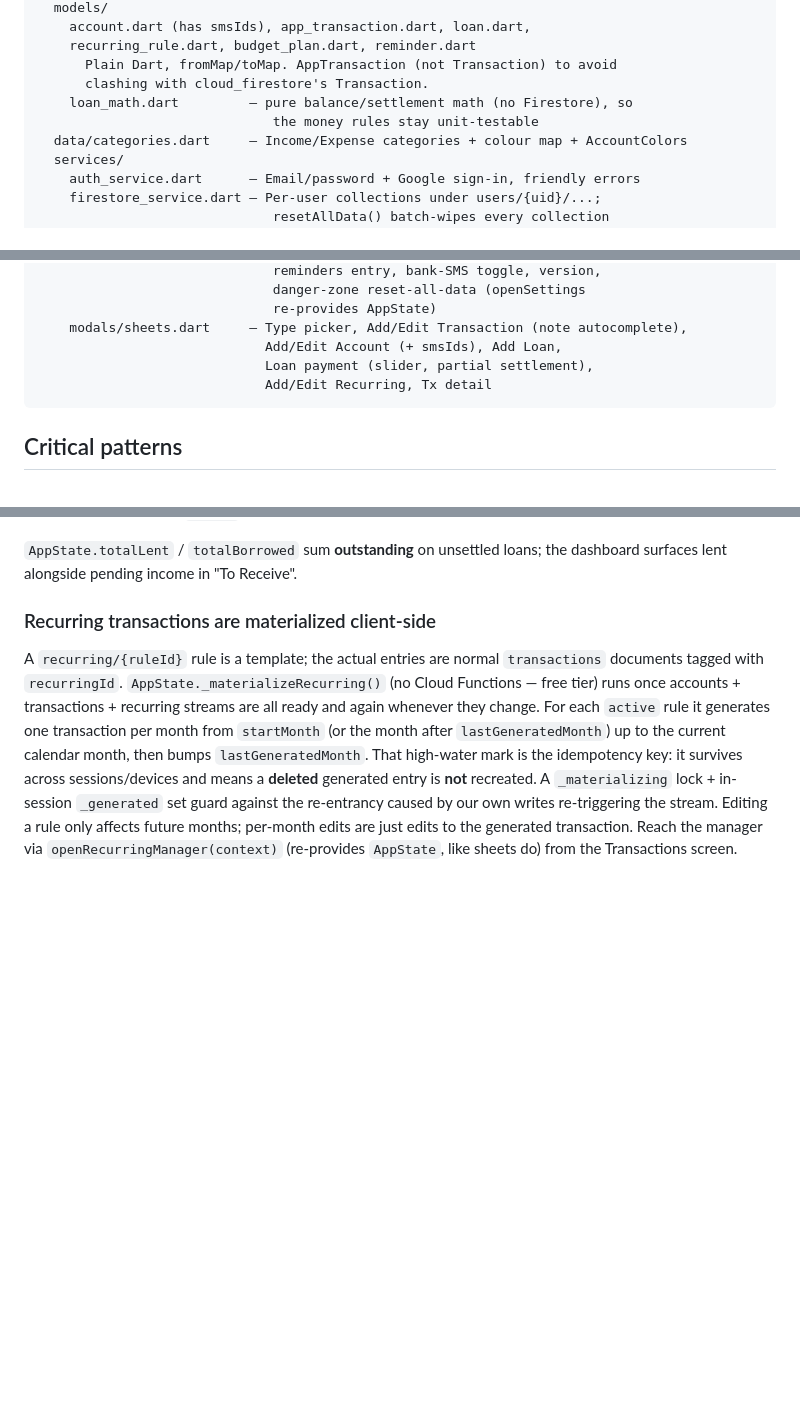
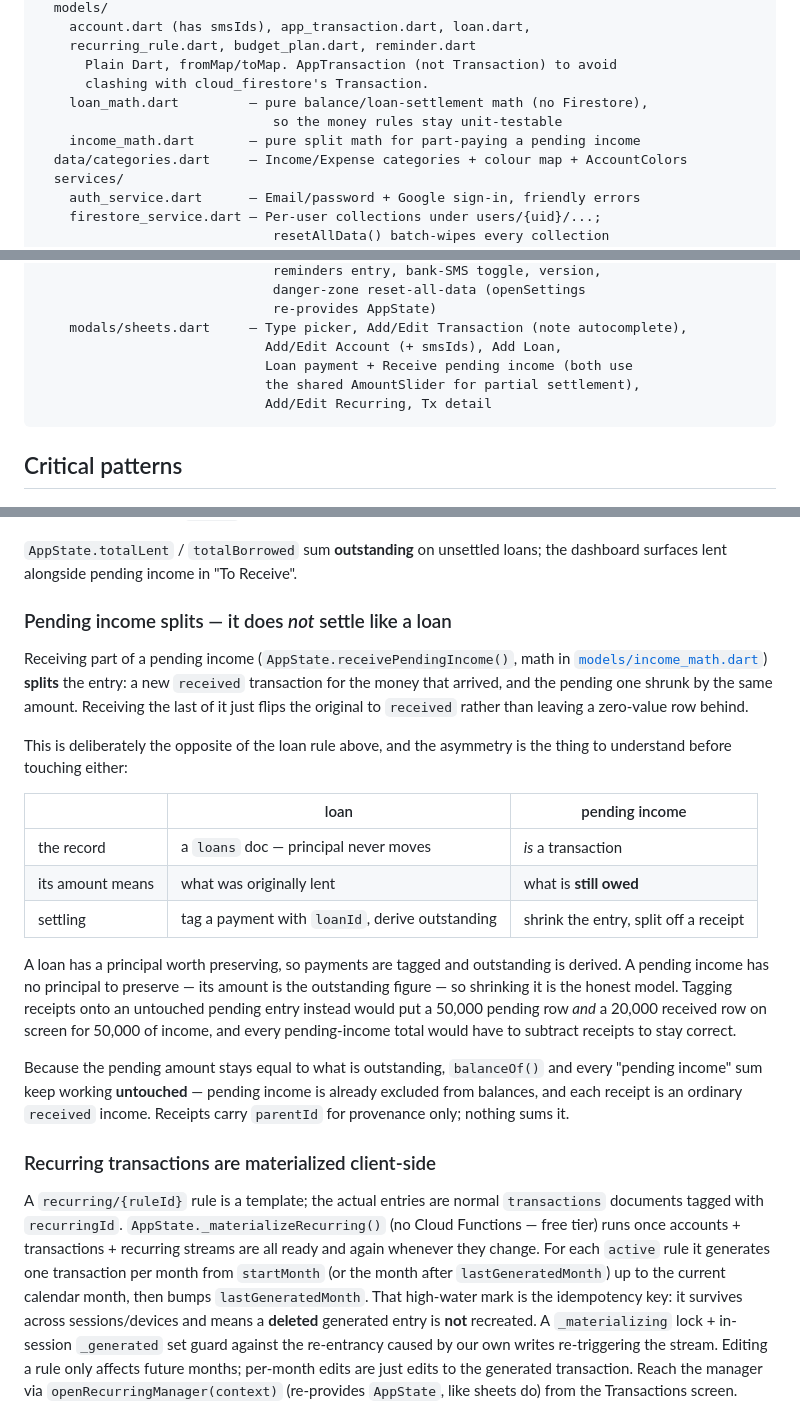
Before and after one commit to Esandu-Meth-Obadaarachchi/FinanceTrackerApp, a Markdown page: CLAUDE.md, 3 parts joined by grey strips. Rendered like a GitHub page; blank space fills up the shorter version.

Commit message:
Document how pending income settles, and why it differs from loans
The two partial-settlement flows look alike on screen but use opposite
models, which is exactly the kind of thing that gets "fixed" into a bug
later. Spells out the asymmetry with a comparison table: a loan has a
principal worth preserving so payments are tagged and outstanding is
derived, while a pending income has no principal — its amount *is* the
outstanding figure — so it splits instead.

Also records why the split model needs no changes to balanceOf or any
pending-income total, and adds income_math.dart, parentId and the shared
AmountSlider to the file map and schema.

````diff
--- a/CLAUDE.md
+++ b/CLAUDE.md
@@ -40,8 +40,9 @@ lib/
     recurring_rule.dart, budget_plan.dart, reminder.dart
       Plain Dart, fromMap/toMap. AppTransaction (not Transaction) to avoid
       clashing with cloud_firestore's Transaction.
-    loan_math.dart         — pure balance/settlement math (no Firestore), so
-                              the money rules stay unit-testable
+    loan_math.dart         — pure balance/loan-settlement math (no Firestore),
+                              so the money rules stay unit-testable
+    income_math.dart       — pure split math for part-paying a pending income
   data/categories.dart     — Income/Expense categories + colour map + AccountColors
   services/
     auth_service.dart      — Email/password + Google sign-in, friendly errors
@@ -91,7 +93,8 @@ lib/
                               re-provides AppState)
     modals/sheets.dart     — Type picker, Add/Edit Transaction (note autocomplete),
                              Add/Edit Account (+ smsIds), Add Loan,
-                             Loan payment (slider, partial settlement),
+                             Loan payment + Receive pending income (both use
+                             the shared AmountSlider for partial settlement),
                              Add/Edit Recurring, Tx detail
 ```
 
@@ -153,6 +156,34 @@ loans that have no payments at all.
 
 `AppState.totalLent` / `totalBorrowed` sum **outstanding** on unsettled
 loans; the dashboard surfaces lent alongside pending income in "To Receive".
+
+### Pending income splits — it does *not* settle like a loan
+Receiving part of a pending income (`AppState.receivePendingIncome()`, math in
+[`models/income_math.dart`](lib/models/income_math.dart)) **splits** the entry:
+a new `received` transaction for the money that arrived, and the pending one
+shrunk by the same amount. Receiving the last of it just flips the original to
+`received` rather than leaving a zero-value row behind.
+
+This is deliberately the opposite of the loan rule above, and the asymmetry is
+the thing to understand before touching either:
+
+|  | loan | pending income |
+|---|---|---|
+| the record | a `loans` doc — principal never moves | *is* a transaction |
+| its amount means | what was originally lent | what is **still owed** |
+| settling | tag a payment with `loanId`, derive outstanding | shrink the entry, split off a receipt |
+
+A loan has a principal worth preserving, so payments are tagged and outstanding
+is derived. A pending income has no principal to preserve — its amount is the
+outstanding figure — so shrinking it is the honest model. Tagging receipts onto
+an untouched pending entry instead would put a 50,000 pending row *and* a
+20,000 received row on screen for 50,000 of income, and every pending-income
+total would have to subtract receipts to stay correct.
+
+Because the pending amount stays equal to what is outstanding, `balanceOf()`
+and every "pending income" sum keep working **untouched** — pending income is
+already excluded from balances, and each receipt is an ordinary `received`
+income. Receipts carry `parentId` for provenance only; nothing sums it.
 
 ### Recurring transactions are materialized client-side
 A `recurring/{ruleId}` rule is a template; the actual entries are normal
````
Also changed, not shown: other parts of CLAUDE.md (+3 -1 lines).
